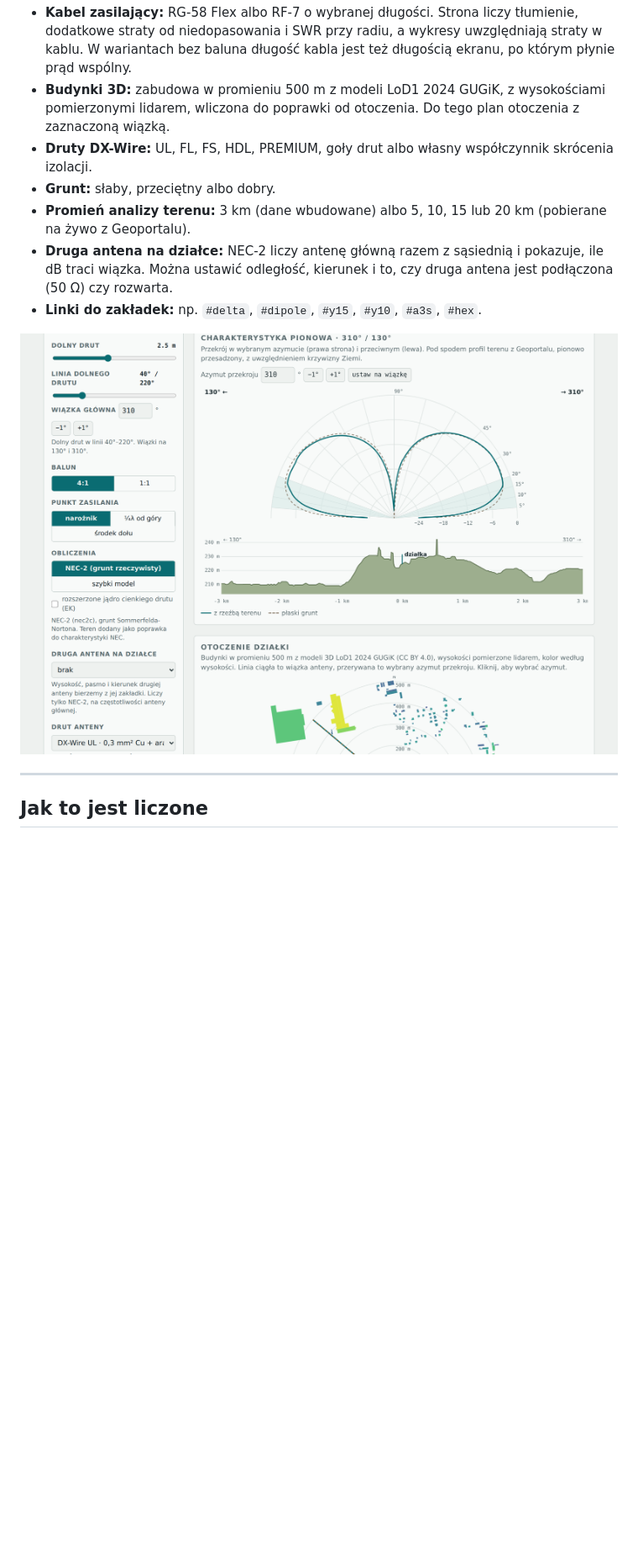
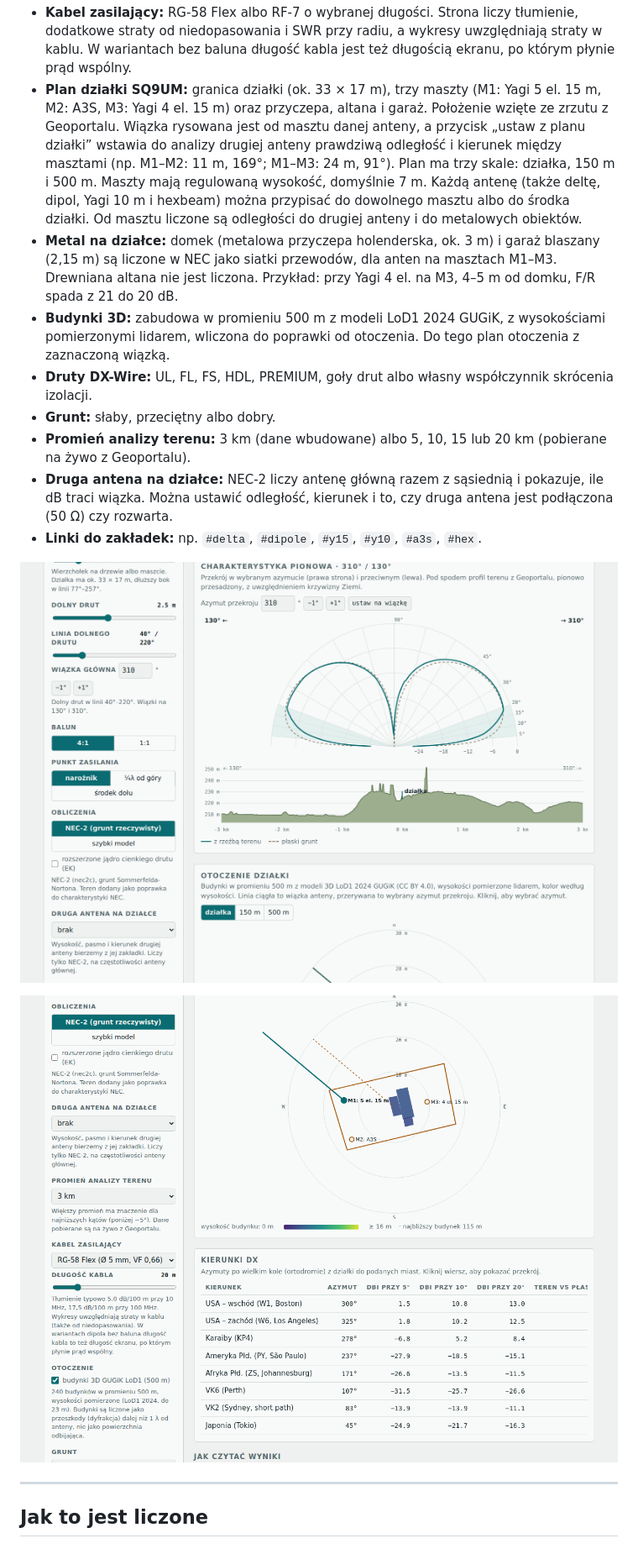
Before and after one commit to sq9fk/anteny-sq9um, a Markdown page: README.md, the part around one of its changes. Shown at 84% size. Drawn GitHub-style; pictures changed too: docs/plan.png (added), docs/przekroj.png; blank space fills up the shorter version.

```diff
--- a/README.md
+++ b/README.md
@@ -39,6 +39,8 @@ Siostrzany projekt dla działki SQ9FK w JO90HI: [sq9fk.github.io/anteny-sq9fk](h
 
 - **Zasilanie:** delta z balunem 4:1 albo 1:1 (SWR liczony względem 200 Ω albo 50 Ω). Dipol w trzech wariantach: balun 1:1, bez baluna z automatycznym tunerem eATU (SP9MK) przy antenie albo bez baluna. W wariantach bez baluna NEC-2 modeluje ekran kabla, po którym płynie prąd wspólny. Dla eATU strona podaje potrzebne L i C oraz straty w dopasowaniu.
 - **Kabel zasilający:** RG-58 Flex albo RF-7 o wybranej długości. Strona liczy tłumienie, dodatkowe straty od niedopasowania i SWR przy radiu, a wykresy uwzględniają straty w kablu. W wariantach bez baluna długość kabla jest też długością ekranu, po którym płynie prąd wspólny.
+- **Plan działki SQ9UM:** granica działki (ok. 33 × 17 m), trzy maszty (M1: Yagi 5 el. 15 m, M2: A3S, M3: Yagi 4 el. 15 m) oraz przyczepa, altana i garaż. Położenie wzięte ze zrzutu z Geoportalu. Wiązka rysowana jest od masztu danej anteny, a przycisk „ustaw z planu działki” wstawia do analizy drugiej anteny prawdziwą odległość i kierunek między masztami (np. M1–M2: 11 m, 169°; M1–M3: 24 m, 91°). Plan ma trzy skale: działka, 150 m i 500 m. Maszty mają regulowaną wysokość, domyślnie 7 m. Każdą antenę (także deltę, dipol, Yagi 10 m i hexbeam) można przypisać do dowolnego masztu albo do środka działki. Od masztu liczone są odległości do drugiej anteny i do metalowych obiektów.
+- **Metal na działce:** domek (metalowa przyczepa holenderska, ok. 3 m) i garaż blaszany (2,15 m) są liczone w NEC jako siatki przewodów, dla anten na masztach M1–M3. Drewniana altana nie jest liczona. Przykład: przy Yagi 4 el. na M3, 4–5 m od domku, F/R spada z 21 do 20 dB.
 - **Budynki 3D:** zabudowa w promieniu 500 m z modeli LoD1 2024 GUGiK, z wysokościami pomierzonymi lidarem, wliczona do poprawki od otoczenia. Do tego plan otoczenia z zaznaczoną wiązką.
 - **Druty DX-Wire:** UL, FL, FS, HDL, PREMIUM, goły drut albo własny współczynnik skrócenia izolacji.
 - **Grunt:** słaby, przeciętny albo dobry.
@@ -47,6 +49,8 @@ Siostrzany projekt dla działki SQ9FK w JO90HI: [sq9fk.github.io/anteny-sq9fk](h
 - **Linki do zakładek:** np. `#delta`, `#dipole`, `#y15`, `#y10`, `#a3s`, `#hex`.
 
 ![Charakterystyka pionowa z profilem terenu](docs/przekroj.png)
+
+![Plan działki z masztami](docs/plan.png)
 
 ---
 
```
Also changed, not shown: other parts of README.md (+1 -1 lines), docs/screenshot.png, 2 other files.
